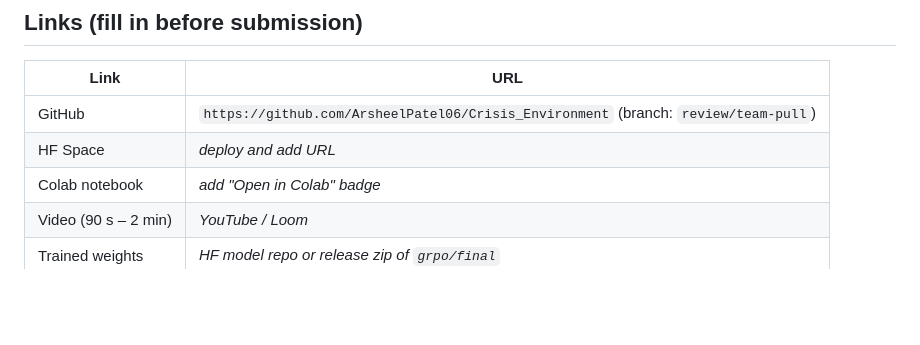
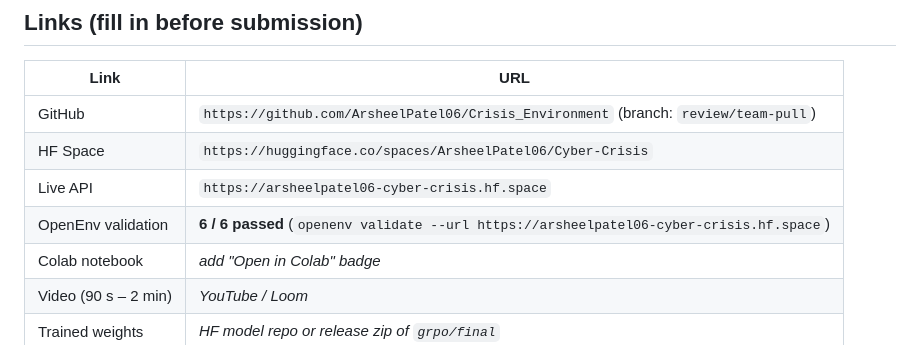
Before and after one commit to ArsheelPatel06/Crisis_Environment, a Markdown page: README.md, the part around the change. GitHub-like rendering; blank space fills up the shorter version.

Commit message:
docs: add live HF Space URL + openenv validate 6/6 passed
Made-with: Cursor

```diff
--- a/README.md
+++ b/README.md
@@ -308,7 +308,9 @@ Every grader returns a score in `[0.0, 1.0]`. Rewards are deterministic given th
 | Link | URL |
 |------|-----|
 | GitHub | `https://github.com/ArsheelPatel06/Crisis_Environment` (branch: `review/team-pull`) |
-| HF Space | _deploy and add URL_ |
+| HF Space | `https://huggingface.co/spaces/ArsheelPatel06/Cyber-Crisis` |
+| Live API | `https://arsheelpatel06-cyber-crisis.hf.space` |
+| OpenEnv validation | **6 / 6 passed** (`openenv validate --url https://arsheelpatel06-cyber-crisis.hf.space`) |
 | Colab notebook | _add "Open in Colab" badge_ |
 | Video (90 s – 2 min) | _YouTube / Loom_ |
 | Trained weights | _HF model repo or release zip of `grpo/final`_ |
```
